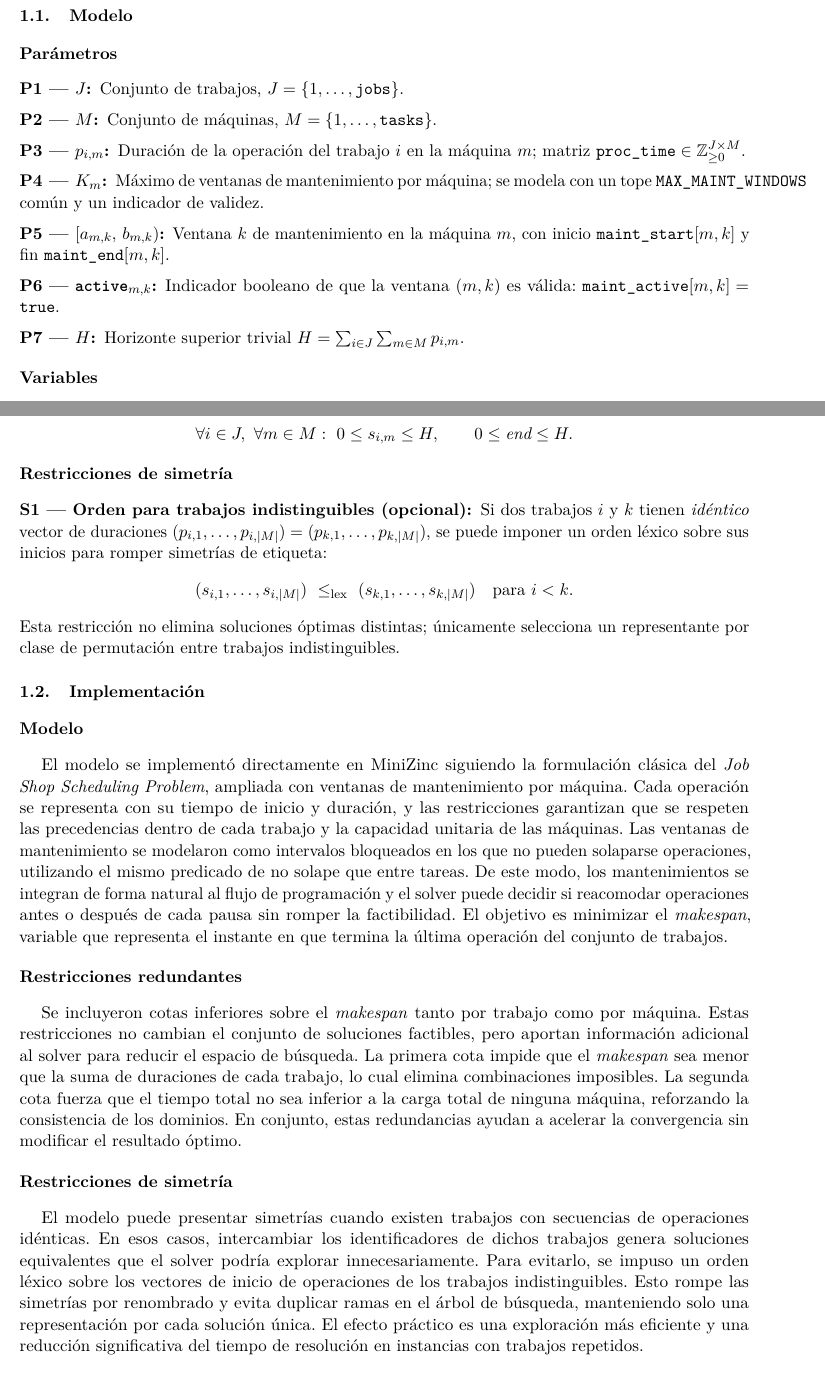
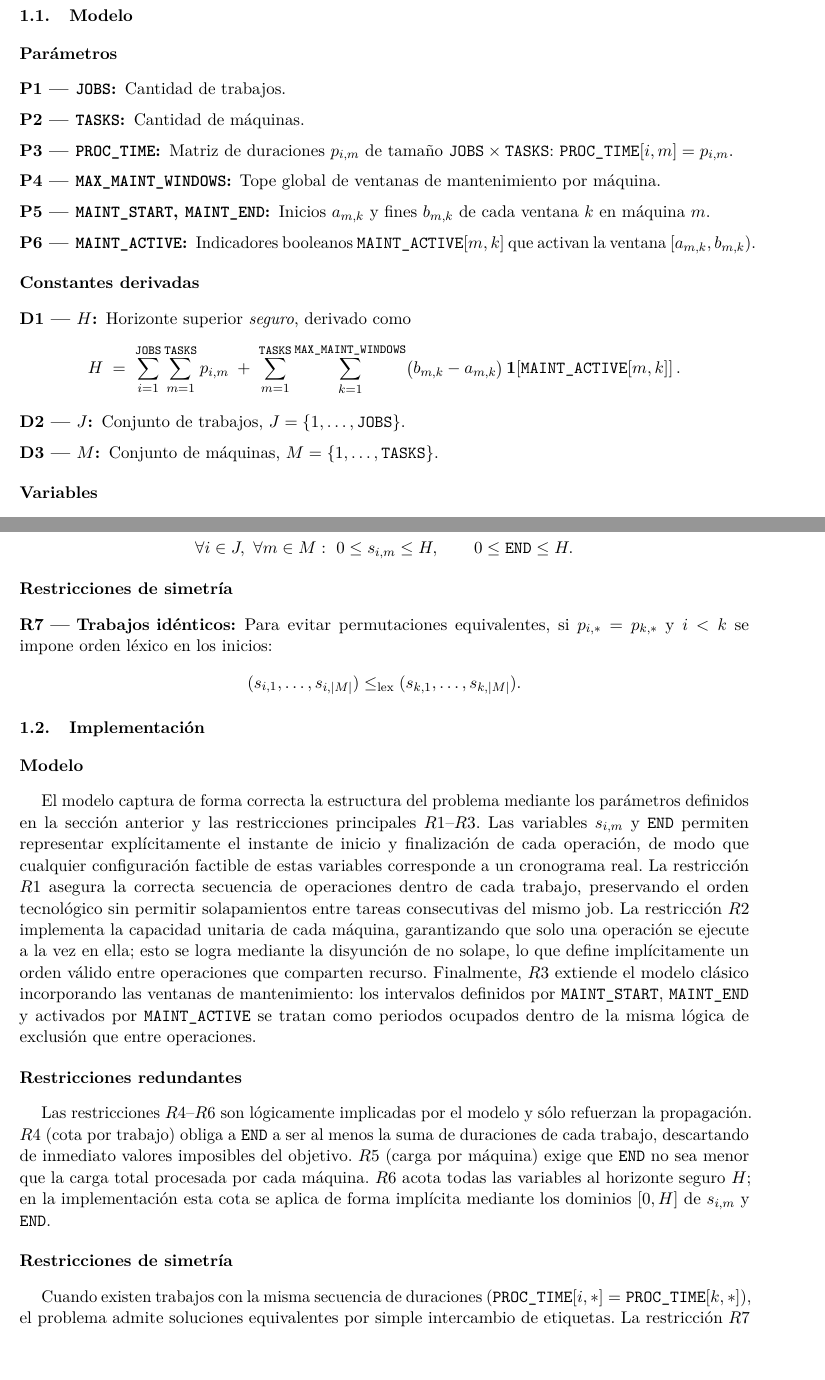
Before and after one commit to Herreran903/taller-2-restricciones, a LaTeX document (main.tex, which reads secciones/01-jobshop_mantenimiento/01-modelo.tex, secciones/01-jobshop_mantenimiento/02-implementacion.tex): two parts of pages 2 and 3 of 4, joined at a grey line, cut so that both start at the same text, the shorter picture padded with empty space. Compiled offline with pdfLaTeX.

Commit message:
Enhance job shop scheduling documentation and add test instance for symmetry comparison

```diff
--- a/secciones/01-jobshop_mantenimiento/01-modelo.tex
+++ b/secciones/01-jobshop_mantenimiento/01-modelo.tex
@@ -4,13 +4,24 @@
 
 \subsubsection*{Parámetros}
 \begin{description}
-  \item[\textbf{P1 — \(J\):}] Conjunto de trabajos, \(J=\{1,\dots,\texttt{jobs}\}\).
-  \item[\textbf{P2 — \(M\):}] Conjunto de máquinas, \(M=\{1,\dots,\texttt{tasks}\}\).
-  \item[\textbf{P3 — \(p_{i,m}\):}] Duración de la operación del trabajo \(i\) en la máquina \(m\); matriz \(\texttt{proc\_time}\in\mathbb{Z}_{\ge 0}^{J\times M}\).
-  \item[\textbf{P4 — \(K_m\):}] Máximo de ventanas de mantenimiento por máquina; se modela con un tope \(\texttt{MAX\_MAINT\_WINDOWS}\) común y un indicador de validez.
-  \item[\textbf{P5 — \([a_{m,k},\,b_{m,k})\):}] Ventana \(k\) de mantenimiento en la máquina \(m\), con inicio \(\texttt{maint\_start}[m,k]\) y fin \(\texttt{maint\_end}[m,k]\).
-  \item[\textbf{P6 — \(\texttt{active}_{m,k}\):}] Indicador booleano de que la ventana \((m,k)\) es válida: \(\texttt{maint\_active}[m,k]=\texttt{true}\).
-  \item[\textbf{P7 — \(H\):}] Horizonte superior trivial \(H=\sum_{i\in J}\sum_{m\in M} p_{i,m}\).
+  \item[\textbf{P1 — \texttt{JOBS}:}] Cantidad de trabajos.
+  \item[\textbf{P2 — \texttt{TASKS}:}] Cantidad de máquinas.
+  \item[\textbf{P3 — \texttt{PROC\_TIME}:}] Matriz de duraciones \(p_{i,m}\) de tamaño \(\texttt{JOBS}\times\texttt{TASKS}\): \(\texttt{PROC\_TIME}[i,m]=p_{i,m}\).
+  \item[\textbf{P4 — \texttt{MAX\_MAINT\_WINDOWS}:}] Tope global de ventanas de mantenimiento por máquina.
+  \item[\textbf{P5 — \texttt{MAINT\_START}, \texttt{MAINT\_END}:}] Inicios \(a_{m,k}\) y fines \(b_{m,k}\) de cada ventana \(k\) en máquina \(m\).
+  \item[\textbf{P6 — \texttt{MAINT\_ACTIVE}:}] Indicadores booleanos \(\texttt{MAINT\_ACTIVE}[m,k]\) que activan la ventana \([a_{m,k}, b_{m,k})\).
+\end{description}
+
+\subsubsection*{Constantes derivadas}
+\begin{description}
+  \item[\textbf{D1 — \(H\):}] Horizonte superior \emph{seguro}, derivado como
+  \[
+  H \;=\; \sum_{i=1}^{\texttt{JOBS}}\sum_{m=1}^{\texttt{TASKS}} p_{i,m}
+  \;+\; \sum_{m=1}^{\texttt{TASKS}}\sum_{k=1}^{\texttt{MAX\_MAINT\_WINDOWS}}
+  \bigl(b_{m,k}-a_{m,k}\bigr)\,\mathbf{1}\!\left[\texttt{MAINT\_ACTIVE}[m,k]\right].
+  \]
+  \item[\textbf{D2 — \(J\):}] Conjunto de trabajos, \(J=\{1,\dots,\texttt{JOBS}\}\).
+  \item[\textbf{D3 — \(M\):}] Conjunto de máquinas, \(M=\{1,\dots,\texttt{TASKS}\}\).
 \end{description}
 
 \subsubsection*{Variables}
@@ -43,0 +52 @@
+  & \forall m\in M,\ \forall k\in\{1,\dots,\texttt{MAX\_MAINT\_WINDOWS}\}\ \text{con }\texttt{MAINT\_ACTIVE}[m,k]=\texttt{true},\ \forall i\in J: \nonumber\\
@@ -52,3 +64,4 @@
 
   \item[\textbf{R5 — Carga por máquina:}] El \emph{makespan} acota inferiormente la carga total de cada máquina.
   \[
+  \forall m\in M:\quad \texttt{END}\ \ge\ \sum_{i\in J} p_{i,m}.
@@ -59,14 +71,13 @@
   \[
   \forall i\in J,\ \forall m\in M:\ 0\le s_{i,m}\le H,
-  \qquad 0\le \textit{end}\le H.
+  \qquad 0\le \texttt{END}\le H.
   \]
 \end{description}
 
 \subsubsection*{Restricciones de simetría}
 \begin{description}
-  \item[\textbf{S1 — Orden para trabajos indistinguibles (opcional):}] Si dos trabajos \(i\) y \(k\) tienen \emph{idéntico} vector de duraciones \((p_{i,1},\dots,p_{i,|M|})=(p_{k,1},\dots,p_{k,|M|})\), se puede imponer un orden léxico sobre sus inicios para romper simetrías de etiqueta:
+  \item[\textbf{R7 — Trabajos idénticos:}] Para evitar permutaciones equivalentes, si \(p_{i,*}=p_{k,*}\) y \(i<k\) se impone orden léxico en los inicios:
   \[
-  (s_{i,1},\dots,s_{i,|M|})\ \le_{\text{lex}}\ (s_{k,1},\dots,s_{k,|M|}) \quad \text{para } i<k.
+  (s_{i,1},\dots,s_{i,|M|}) \le_{\text{lex}} (s_{k,1},\dots,s_{k,|M|}).
   \]
-  Esta restricción no elimina soluciones óptimas distintas; únicamente selecciona un representante por clase de permutación entre trabajos indistinguibles.
 \end{description}
--- a/secciones/01-jobshop_mantenimiento/02-implementacion.tex
+++ b/secciones/01-jobshop_mantenimiento/02-implementacion.tex
@@ -3,14 +3,18 @@
 \subsection{Implementación}\label{sec:01-jobshop_mantenimiento-implementacion}
 
 \subsubsection*{Modelo}
-El modelo se implementó directamente en MiniZinc siguiendo la formulación clásica del \emph{Job Shop Scheduling Problem}, ampliada con ventanas de mantenimiento por máquina. Cada operación se representa con su tiempo de inicio y duración, y las restricciones garantizan que se respeten las precedencias dentro de cada trabajo y la capacidad unitaria de las máquinas.
-Las ventanas de mantenimiento se modelaron como intervalos bloqueados en los que no pueden solaparse operaciones, utilizando el mismo predicado de no solape que entre tareas. De este modo, los mantenimientos se integran de forma natural al flujo de programación y el solver puede decidir si reacomodar operaciones antes o después de cada pausa sin romper la factibilidad.
-El objetivo es minimizar el \emph{makespan}, variable que representa el instante en que termina la última operación del conjunto de trabajos.
+El modelo captura de forma correcta la estructura del problema mediante los parámetros definidos en la sección anterior y las restricciones principales \(R1\)–\(R3\).
+Las variables \(s_{i,m}\) y \(\texttt{END}\) permiten representar explícitamente el instante de inicio y finalización de cada operación, de modo que cualquier configuración factible de estas variables corresponde a un cronograma real.
+La restricción \(R1\) asegura la correcta secuencia de operaciones dentro de cada trabajo, preservando el orden tecnológico sin permitir solapamientos entre tareas consecutivas del mismo job.
+La restricción \(R2\) implementa la capacidad unitaria de cada máquina, garantizando que solo una operación se ejecute a la vez en ella; esto se logra mediante la disyunción de no solape, lo que define implícitamente un orden válido entre operaciones que comparten recurso.
+Finalmente, \(R3\) extiende el modelo clásico incorporando las ventanas de mantenimiento: los intervalos definidos por \(\texttt{MAINT\_START}\), \(\texttt{MAINT\_END}\) y activados por \(\texttt{MAINT\_ACTIVE}\) se tratan como periodos ocupados dentro de la misma lógica de exclusión que entre operaciones.
 
 \subsubsection*{Restricciones redundantes}
-Se incluyeron cotas inferiores sobre el \emph{makespan} tanto por trabajo como por máquina. Estas restricciones no cambian el conjunto de soluciones factibles, pero aportan información adicional al solver para reducir el espacio de búsqueda.
-La primera cota impide que el \emph{makespan} sea menor que la suma de duraciones de cada trabajo, lo cual elimina combinaciones imposibles. La segunda cota fuerza que el tiempo total no sea inferior a la carga total de ninguna máquina, reforzando la consistencia de los dominios. En conjunto, estas redundancias ayudan a acelerar la convergencia sin modificar el resultado óptimo.
+Las restricciones \(R4\)–\(R6\) son lógicamente implicadas por el modelo y sólo refuerzan la propagación.
+\(R4\) (cota por trabajo) obliga a \(\texttt{END}\) a ser al menos la suma de duraciones de cada trabajo, descartando de inmediato valores imposibles del objetivo.
+\(R5\) (carga por máquina) exige que \(\texttt{END}\) no sea menor que la carga total procesada por cada máquina.
+\(R6\) acota todas las variables al horizonte seguro \(H\); en la implementación esta cota se aplica de forma implícita mediante los dominios \([0,H]\) de \(s_{i,m}\) y \(\texttt{END}\).
 
 \subsubsection*{Restricciones de simetría}
-El modelo puede presentar simetrías cuando existen trabajos con secuencias de operaciones idénticas. En esos casos, intercambiar los identificadores de dichos trabajos genera soluciones equivalentes que el solver podría explorar innecesariamente.
-Para evitarlo, se impuso un orden léxico sobre los vectores de inicio de operaciones de los trabajos indistinguibles. Esto rompe las simetrías por renombrado y evita duplicar ramas en el árbol de búsqueda, manteniendo solo una representación por cada solución única. El efecto práctico es una exploración más eficiente y una reducción significativa del tiempo de resolución en instancias con trabajos repetidos.
+Cuando existen trabajos con la misma secuencia de duraciones (\(\texttt{PROC\_TIME}[i,*]=\texttt{PROC\_TIME}[k,*]\)), el problema admite soluciones equivalentes por simple intercambio de etiquetas.
+La restricción \(R7\) impone un orden léxico sobre los vectores de inicios \((s_{i,1},\dots,s_{i,|M|})\) para esos pares \(i<k\), de modo que se conserve un único representante por clase de permutación.
```
Also changed, not shown: secciones/01-jobshop_mantenimiento/04-arboles.tex (+2 -0 lines), secciones/02-jobshop_tardanza/04-arboles.tex (+3 -0 lines), secciones/01-jobshop_mantenimiento/01-modelo.tex (21 more changed lines), 2 other files.
